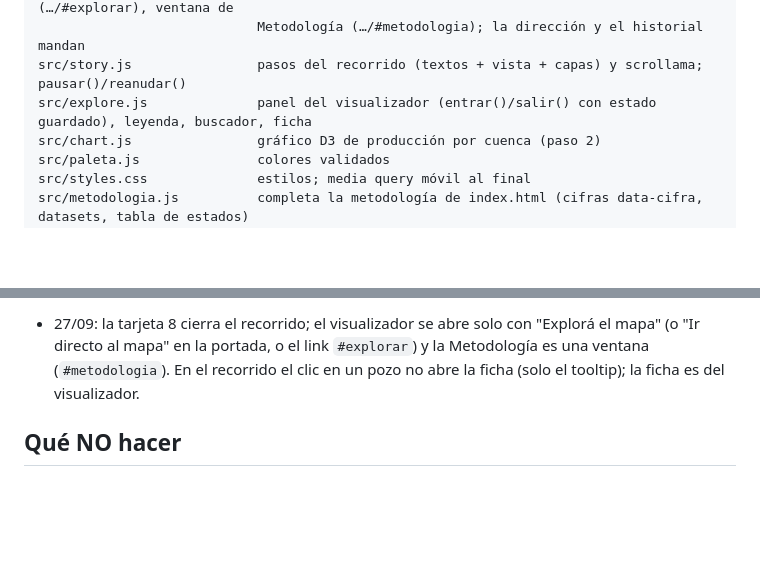
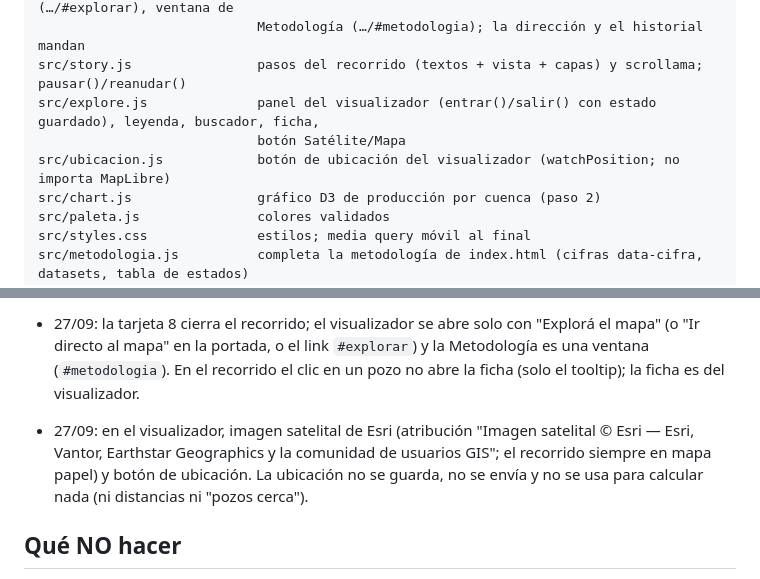
Before and after one commit to marianoarielperez/lo-que-queda, a Markdown page: CLAUDE.md, 2 parts joined by grey strips. GitHub-like rendering; blank space fills up the shorter version.

Commit message:
Docs: satélite y ubicación (2.18)
Co-Authored-By: Claude Opus 5.5 <noreply@anthropic.com>

```diff
--- a/CLAUDE.md
+++ b/CLAUDE.md
@@ -63,7 +63,9 @@ src/map.js                  MapLibre + deck.gl (deck se importa a demanda); filt
 src/navegacion.js           estados de la página: recorrido (…/), visualizador (…/#explorar), ventana de
                             Metodología (…/#metodologia); la dirección y el historial mandan
 src/story.js                pasos del recorrido (textos + vista + capas) y scrollama; pausar()/reanudar()
-src/explore.js              panel del visualizador (entrar()/salir() con estado guardado), leyenda, buscador, ficha
+src/explore.js              panel del visualizador (entrar()/salir() con estado guardado), leyenda, buscador, ficha,
+                            botón Satélite/Mapa
+src/ubicacion.js            botón de ubicación del visualizador (watchPosition; no importa MapLibre)
 src/chart.js                gráfico D3 de producción por cuenca (paso 2)
 src/paleta.js               colores validados
 src/styles.css              estilos; media query móvil al final
@@ -128,6 +130,10 @@ La copia con los datos reales procesados está en la PC de Mariano; `public/data
   mapa" en la portada, o el link `#explorar`) y la Metodología es una ventana (`#metodologia`). En el recorrido el
   clic en un pozo no abre la ficha (solo el tooltip); la ficha es del visualizador.
 
+- 27/09: en el visualizador, imagen satelital de Esri (atribución "Imagen satelital © Esri — Esri, Vantor, Earthstar
+  Geographics y la comunidad de usuarios GIS"; el recorrido siempre en mapa papel) y botón de ubicación. La ubicación
+  no se guarda, no se envía y no se usa para calcular nada (ni distancias ni "pozos cerca").
+
 ## Qué NO hacer
 
 - No reemplazar el Capítulo IV base por una descarga posterior al 18/09/2026 sin avisar: las cifras
```
Also changed, not shown: docs/plans/2026-09-18-plan-implementacion.md (+4 -0 lines), docs/specs/2026-09-27-satelite-y-ubicacion-design.md (+2 -1 lines).
